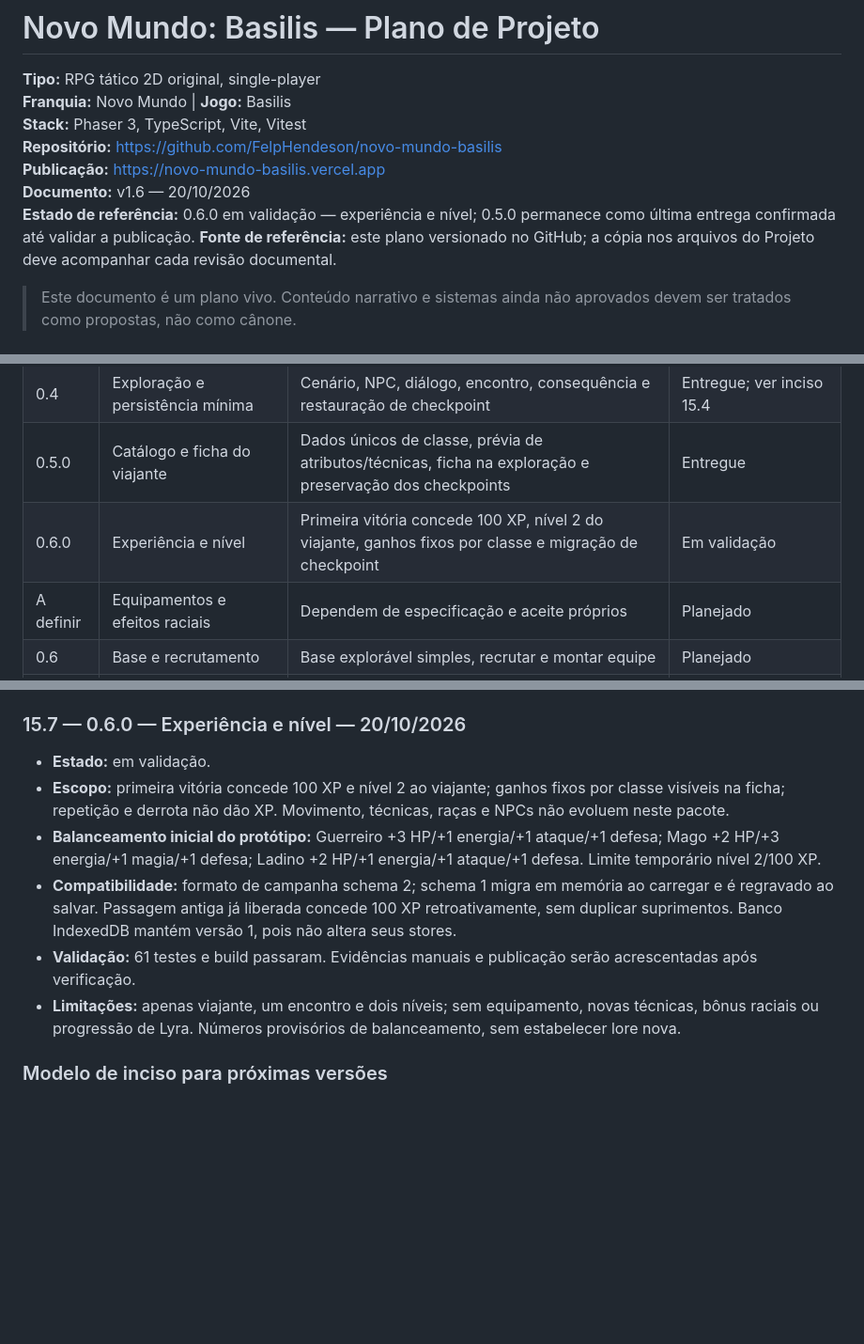
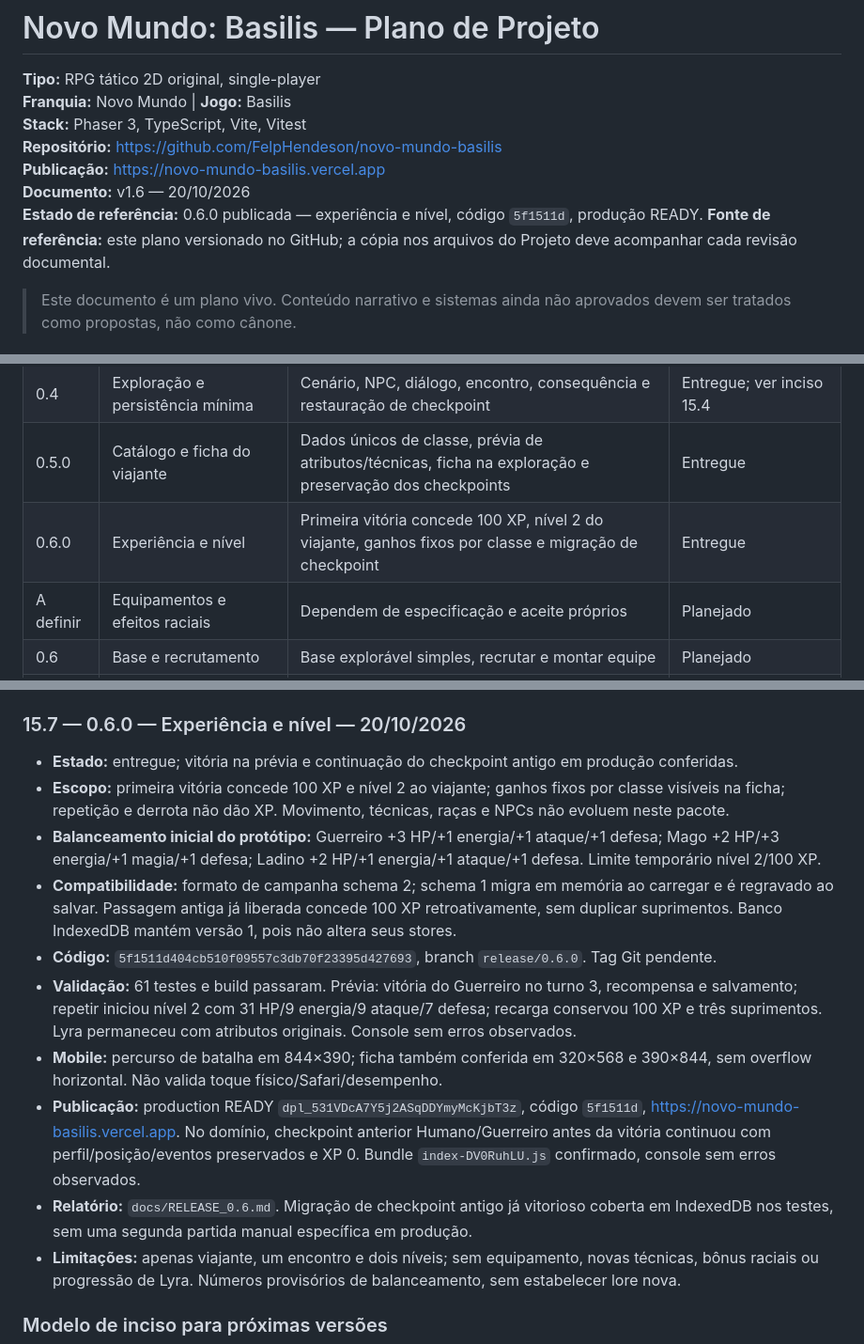
Before and after one commit to FelpHendeson/novo-mundo-basilis, a Markdown page: docs/PLANO_PROJETO.md, 3 parts joined by grey strips. Shown at 94% size. Rendered like a GitHub page; blank space fills up the shorter version.

Commit message:
docs: record v0.6.0 progression validation and timeline

```diff
--- a/docs/PLANO_PROJETO.md
+++ b/docs/PLANO_PROJETO.md
@@ -6,7 +6,7 @@
 **Repositório:** https://github.com/FelpHendeson/novo-mundo-basilis
 **Publicação:** https://novo-mundo-basilis.vercel.app
 **Documento:** v1.6 — 20/10/2026
-**Estado de referência:** 0.6.0 em validação — experiência e nível; 0.5.0 permanece como última entrega confirmada até validar a publicação.
+**Estado de referência:** 0.6.0 publicada — experiência e nível, código `5f1511d`, produção READY.
 **Fonte de referência:** este plano versionado no GitHub; a cópia nos arquivos do Projeto deve acompanhar cada revisão documental.
 
 > Este documento é um plano vivo. Conteúdo narrativo e sistemas ainda não aprovados devem ser tratados como propostas, não como cânone.
@@ -134,7 +134,7 @@ docs/              # design, ADRs, releases e planejamento
 | **0.3** | **Batalha cinematográfica** | **Tela lateral de confronto funcional, sincronizada com o motor, com animação e retorno ao mapa** | **Entregue; ver inciso 15.3** |
 | 0.4 | Exploração e persistência mínima | Cenário, NPC, diálogo, encontro, consequência e restauração de checkpoint | Entregue; ver inciso 15.4 |
 | 0.5.0 | Catálogo e ficha do viajante | Dados únicos de classe, prévia de atributos/técnicas, ficha na exploração e preservação dos checkpoints | Entregue |
-| 0.6.0 | Experiência e nível | Primeira vitória concede 100 XP, nível 2 do viajante, ganhos fixos por classe e migração de checkpoint | Em validação |
+| 0.6.0 | Experiência e nível | Primeira vitória concede 100 XP, nível 2 do viajante, ganhos fixos por classe e migração de checkpoint | Entregue |
 | A definir | Equipamentos e efeitos raciais | Dependem de especificação e aceite próprios | Planejado |
 | 0.6 | Base e recrutamento | Base explorável simples, recrutar e montar equipe | Planejado |
 | 0.7 | Campanha vertical | Prólogo e primeiro capítulo jogáveis ponta a ponta | Planejado |
@@ -325,11 +325,15 @@ Datas abaixo usam America/Sao_Paulo. Registros futuros entram cronologicamente e
 
 ### 15.7 — 0.6.0 — Experiência e nível — 20/10/2026
 
-- **Estado:** em validação.
+- **Estado:** entregue; vitória na prévia e continuação do checkpoint antigo em produção conferidas.
 - **Escopo:** primeira vitória concede 100 XP e nível 2 ao viajante; ganhos fixos por classe visíveis na ficha; repetição e derrota não dão XP. Movimento, técnicas, raças e NPCs não evoluem neste pacote.
 - **Balanceamento inicial do protótipo:** Guerreiro +3 HP/+1 energia/+1 ataque/+1 defesa; Mago +2 HP/+3 energia/+1 magia/+1 defesa; Ladino +2 HP/+1 energia/+1 ataque/+1 defesa. Limite temporário nível 2/100 XP.
 - **Compatibilidade:** formato de campanha schema 2; schema 1 migra em memória ao carregar e é regravado ao salvar. Passagem antiga já liberada concede 100 XP retroativamente, sem duplicar suprimentos. Banco IndexedDB mantém versão 1, pois não altera seus stores.
-- **Validação:** 61 testes e build passaram. Evidências manuais e publicação serão acrescentadas após verificação.
+- **Código:** `5f1511d404cb510f09557c3db70f23395d427693`, branch `release/0.6.0`. Tag Git pendente.
+- **Validação:** 61 testes e build passaram. Prévia: vitória do Guerreiro no turno 3, recompensa e salvamento; repetir iniciou nível 2 com 31 HP/9 energia/9 ataque/7 defesa; recarga conservou 100 XP e três suprimentos. Lyra permaneceu com atributos originais. Console sem erros observados.
+- **Mobile:** percurso de batalha em 844×390; ficha também conferida em 320×568 e 390×844, sem overflow horizontal. Não valida toque físico/Safari/desempenho.
+- **Publicação:** production READY `dpl_531VDcA7Y5j2ASqDDYmyMcKjbT3z`, código `5f1511d`, https://novo-mundo-basilis.vercel.app. No domínio, checkpoint anterior Humano/Guerreiro antes da vitória continuou com perfil/posição/eventos preservados e XP 0. Bundle `index-DV0RuhLU.js` confirmado, console sem erros observados.
+- **Relatório:** `docs/RELEASE_0.6.md`. Migração de checkpoint antigo já vitorioso coberta em IndexedDB nos testes, sem uma segunda partida manual específica em produção.
 - **Limitações:** apenas viajante, um encontro e dois níveis; sem equipamento, novas técnicas, bônus raciais ou progressão de Lyra. Números provisórios de balanceamento, sem estabelecer lore nova.
 
 ### Modelo de inciso para próximas versões
```
Also changed, not shown: other parts of docs/PLANO_PROJETO.md (+1 -1 lines), README.md (+10 -3 lines), docs/RELEASE_0.6.md (added, +36 -0 lines).
